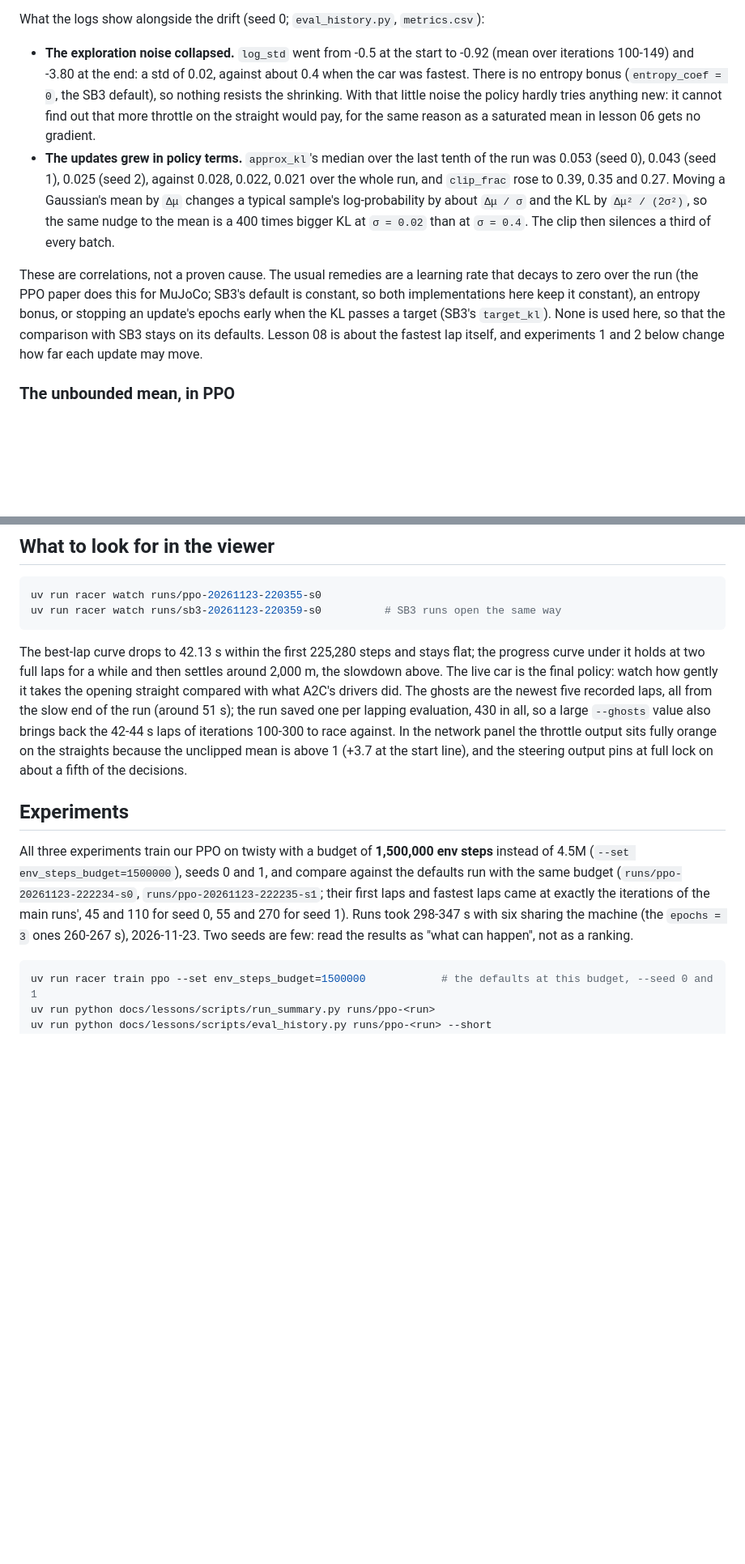
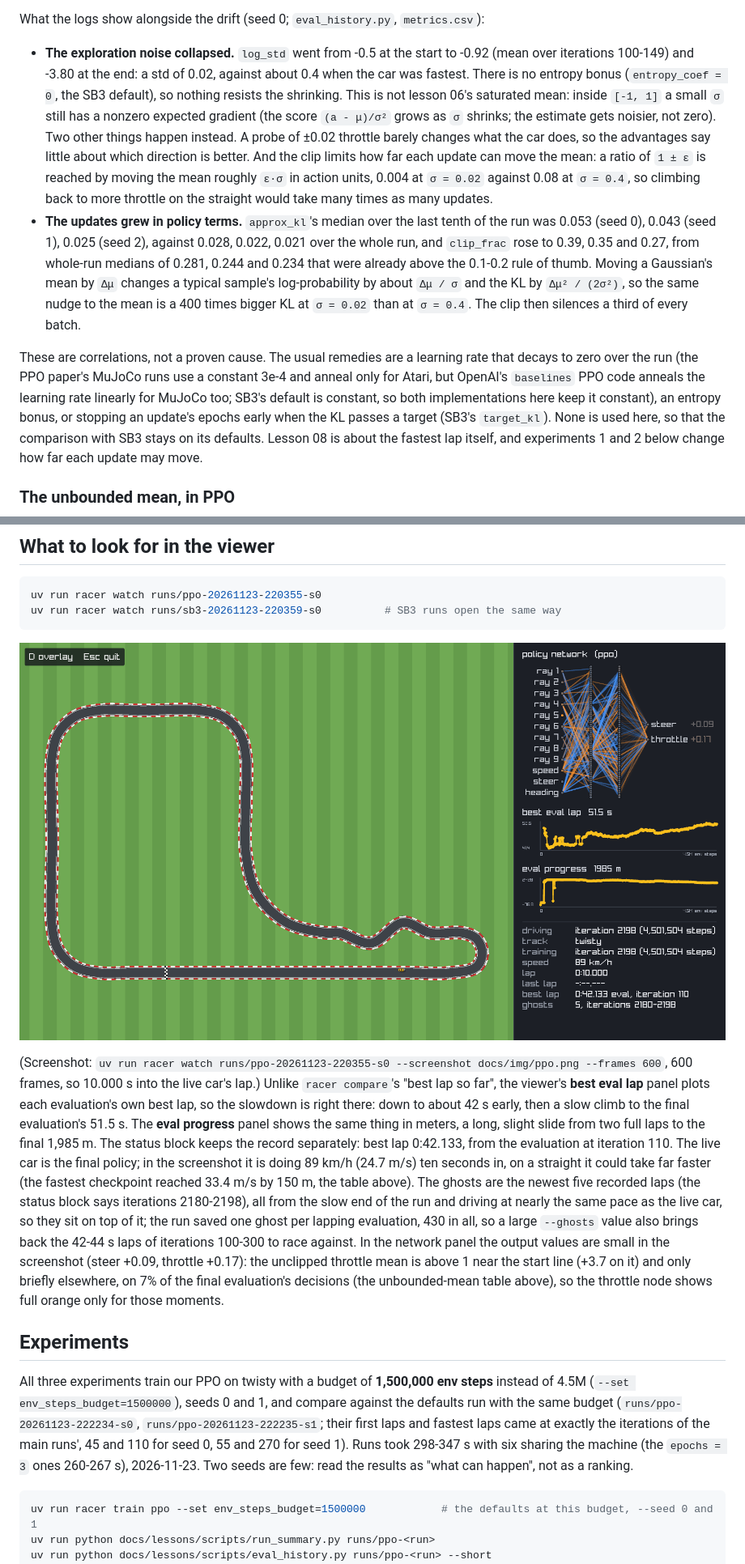
Before and after one commit to kudayyurter/rl-racer, a Markdown page: docs/lessons/07-ppo.md, 2 parts joined by grey strips. Shown at 81% size. Rendered like a GitHub page; pictures changed too: docs/img/ppo.png (added); blank space fills up the shorter version.

````diff
--- a/docs/lessons/07-ppo.md
+++ b/docs/lessons/07-ppo.md
@@ -510,21 +524,25 @@ What the logs show alongside the drift (seed 0; `eval_history.py`, `metrics.csv`
 
 - **The exploration noise collapsed.** `log_std` went from -0.5 at the start to -0.92 (mean over
   iterations 100-149) and -3.80 at the end: a std of 0.02, against about 0.4 when the car was
-  fastest. There is
-  no entropy bonus (`entropy_coef = 0`, the SB3 default), so nothing resists the shrinking. With
-  that little noise the policy hardly tries anything new: it cannot find out that more throttle
-  on the straight would pay, for the same reason as a saturated mean in lesson 06 gets no
-  gradient.
+  fastest. There is no entropy bonus (`entropy_coef = 0`, the SB3 default), so nothing resists
+  the shrinking. This is not lesson 06's saturated mean: inside `[-1, 1]` a small `σ` still has a
+  nonzero expected gradient (the score `(a - μ)/σ²` grows as `σ` shrinks; the estimate gets
+  noisier, not zero). Two other things happen instead. A probe of ±0.02 throttle barely changes
+  what the car does, so the advantages say little about which direction is better. And the clip
+  limits how far each update can move the mean: a ratio of `1 ± ε` is reached by moving the mean
+  roughly `ε·σ` in action units, 0.004 at `σ = 0.02` against 0.08 at `σ = 0.4`, so climbing back
+  to more throttle on the straight would take many times as many updates.
 - **The updates grew in policy terms.** `approx_kl`'s median over the last tenth of the run was
   0.053 (seed 0), 0.043 (seed 1), 0.025 (seed 2), against 0.028, 0.022, 0.021 over the whole run,
-  and `clip_frac` rose to 0.39, 0.35 and 0.27. Moving a Gaussian's mean by `Δμ` changes a
+  and `clip_frac` rose to 0.39, 0.35 and 0.27, from whole-run medians of 0.281, 0.244 and 0.234
+  that were already above the 0.1-0.2 rule of thumb. Moving a Gaussian's mean by `Δμ` changes a
   typical sample's log-probability by about `Δμ / σ` and the KL by `Δμ² / (2σ²)`, so the same
   nudge to the mean is a 400 times bigger KL at `σ = 0.02` than at `σ = 0.4`. The clip then
   silences a third of every batch.
 
 These are correlations, not a proven cause. The usual remedies are a learning rate that decays to
-zero over the run (the PPO paper does this for MuJoCo; SB3's default is constant, so both
-implementations here keep it constant), an entropy bonus, or stopping an update's epochs early
+zero over the run (the PPO paper's MuJoCo runs use a constant 3e-4 and anneal only for Atari, but
+OpenAI's `baselines` PPO code anneals the learning rate linearly for MuJoCo too; SB3's default is constant, so both implementations here keep it constant), an entropy bonus, or stopping an update's epochs early
 when the KL passes a target (SB3's `target_kl`). None is used here, so that the comparison with
 SB3 stays on its defaults. Lesson 08 is about the fastest lap itself, and experiments 1 and 2 below
 change how far each update may move.
@@ -577,22 +595,34 @@ uv run racer watch runs/ppo-20261123-220355-s0
 uv run racer watch runs/sb3-20261123-220359-s0          # SB3 runs open the same way
 ```
 
-The best-lap curve drops to 42.13 s within the first 225,280 steps and stays flat; the progress
-curve under it holds at two full laps for a while and then settles around 2,000 m, the slowdown
-above. The live car is the final policy: watch how gently it takes the opening straight compared
-with what A2C's drivers did. The ghosts are the newest five recorded laps, all from the slow end of
-the run (around 51 s); the run saved one per lapping evaluation, 430 in all, so a large
-`--ghosts` value also brings back the 42-44 s laps of iterations 100-300 to race against. In the network panel the
-throttle output sits fully orange on the straights because the unclipped mean is above 1 (+3.7 at
-the start line), and the steering output pins at full lock on about a fifth of the decisions.
+![The viewer on our PPO seed 0, ten seconds into a lap on the opening straight](../img/ppo.png)
+
+(Screenshot: `uv run racer watch runs/ppo-20261123-220355-s0 --screenshot docs/img/ppo.png --frames 600`,
+600 frames, so 10.000 s into the live car's lap.) Unlike `racer compare`'s "best lap so far", the
+viewer's **best eval lap** panel plots each evaluation's own best lap, so the slowdown is right
+there: down to about 42 s early, then a slow climb to the final evaluation's 51.5 s. The **eval
+progress** panel shows the same thing in meters, a long, slight slide from two full laps to the
+final 1,985 m. The status block keeps the record separately: best lap 0:42.133, from the evaluation
+at iteration 110. The live car is the final policy; in the screenshot it is doing 89 km/h
+(24.7 m/s) ten seconds in, on a straight it could take far faster (the fastest checkpoint reached
+33.4 m/s by 150 m, the table above). The ghosts are the newest five recorded laps (the status block
+says iterations 2180-2198), all from the slow end of the run and driving at nearly the same pace
+as the live car, so they sit on top of it; the run saved one ghost per lapping evaluation, 430 in
+all, so a large `--ghosts` value also brings back the 42-44 s laps of iterations 100-300 to race
+against. In the network panel the output values are small in the screenshot (steer +0.09,
+throttle +0.17): the unclipped throttle mean is above 1 near the start line (+3.7 on it) and only
+briefly elsewhere, on 7% of the final evaluation's decisions (the unbounded-mean table above), so
+the throttle node shows full orange only for those moments.
+
 ## Experiments
 
 All three experiments train our PPO on twisty with a budget of **1,500,000 env steps** instead of
 4.5M (`--set env_steps_budget=1500000`), seeds 0 and 1, and compare against the defaults run with
-the same budget (`runs/ppo-20261123-222234-s0`, `runs/ppo-20261123-222235-s1`; their first laps and fastest
-laps came at exactly the iterations of the main runs', 45 and 110 for seed 0, 55 and 270 for seed 1). Runs took 298-347 s with six sharing the machine (the `epochs = 3` ones 260-267 s), 2026-11-23.
-Two seeds are few: read the results as "what can
-happen", not as a ranking.
+the same budget (`runs/ppo-20261123-222234-s0`, `runs/ppo-20261123-222235-s1`; their first laps
+and fastest laps came at exactly the iterations of the main runs', 45 and 110 for seed 0, 55 and
+270 for seed 1). Runs took 298-347 s with six sharing the machine (the `epochs = 3` ones
+260-267 s), 2026-11-23. Two seeds are few: read the results as "what can happen", not as a
+ranking.
 
 ```sh
 uv run racer train ppo --set env_steps_budget=1500000            # the defaults at this budget, --seed 0 and 1
````
Also changed, not shown: other parts of docs/lessons/07-ppo.md (+30 -15 lines).
